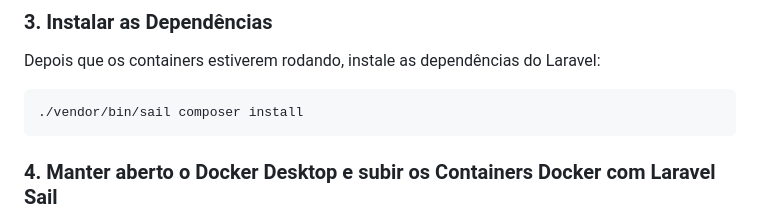
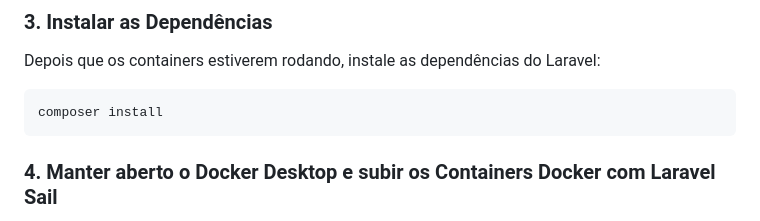
Before and after one commit to eddyoliveiram/vacinacao-app, a Markdown page: README.md, the part around one of its changes. GitHub-like rendering.

````diff
--- a/README.md
+++ b/README.md
@@ -30,7 +30,7 @@ cp .env.example .env
 Depois que os containers estiverem rodando, instale as dependências do Laravel:
 
 ```bash
-./vendor/bin/sail composer install
+composer install
 ```
 
 ### 4. Manter aberto o Docker Desktop e subir os Containers Docker com Laravel Sail
````
Also changed, not shown: other parts of README.md (+1 -1 lines).
